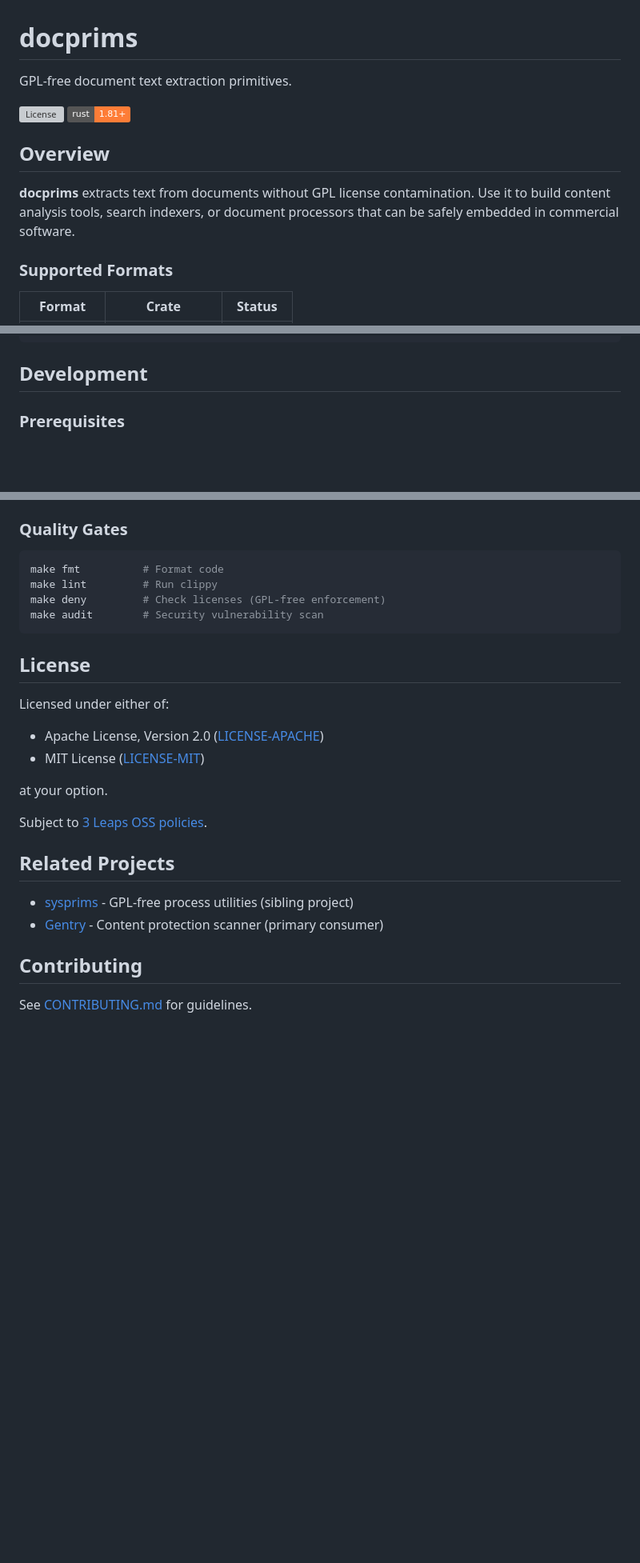
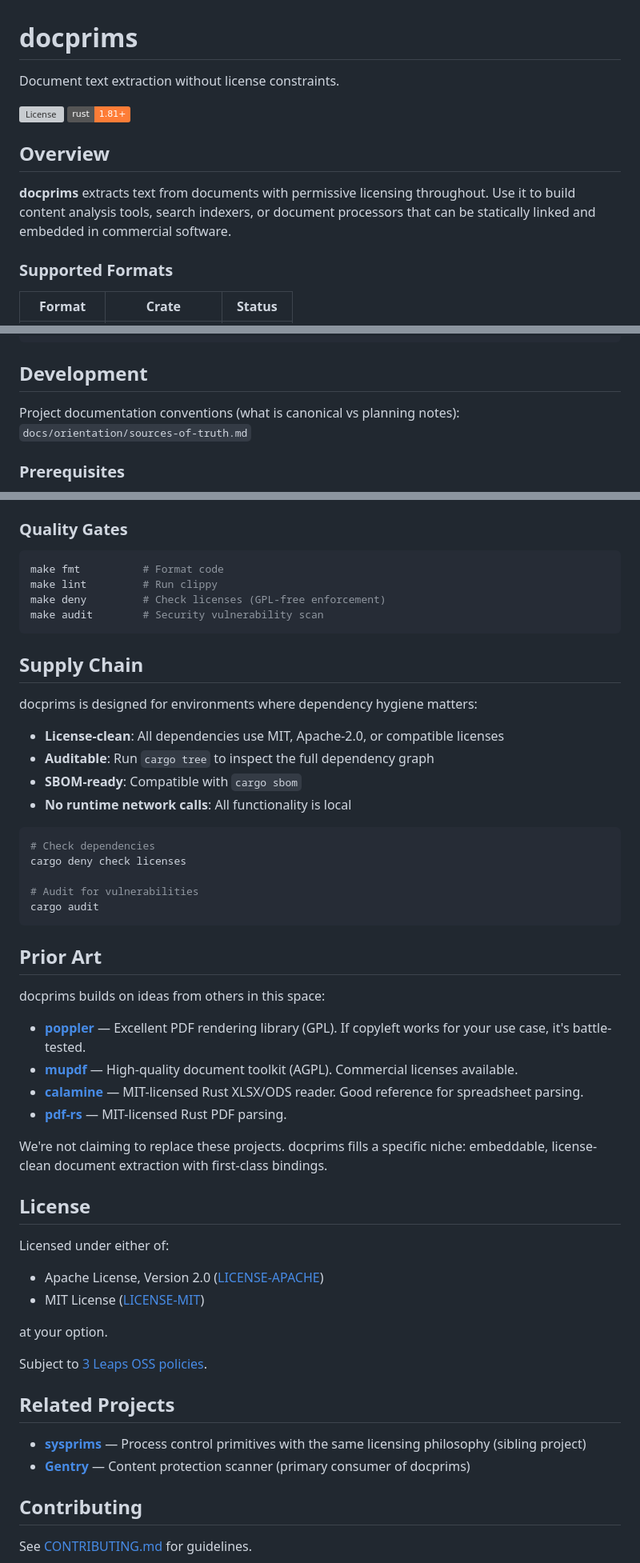
Before and after one commit to 3leaps/docprims, a Markdown page: README.md, 3 parts joined by grey strips. Shown at 80% size. GitHub-like rendering; badges without logos; blank space fills up the shorter version; grey boxes are pictures that could not be loaded.

````diff
--- a/README.md
+++ b/README.md
@@ -1,13 +1,13 @@
 # docprims
 
-GPL-free document text extraction primitives.
+Document text extraction without license constraints.
 
 [![License](https://img.shields.io/badge/license-MIT%2FApache--2.0-blue.svg)](LICENSE-MIT)
 [![Rust](https://img.shields.io/badge/rust-1.81%2B-orange.svg)](https://www.rust-lang.org/)
 
 ## Overview
 
-**docprims** extracts text from documents without GPL license contamination. Use it to build content analysis tools, search indexers, or document processors that can be safely embedded in commercial software.
+**docprims** extracts text from documents with permissive licensing throughout. Use it to build content analysis tools, search indexers, or document processors that can be statically linked and embedded in commercial software.
 
 ### Supported Formats
 
@@ -99,6 +109,9 @@ docprims/
 
 ## Development
 
+Project documentation conventions (what is canonical vs planning notes):
+`docs/orientation/sources-of-truth.md`
+
 ### Prerequisites
 
 - Rust 1.81+
@@ -121,6 +134,34 @@ make deny         # Check licenses (GPL-free enforcement)
 make audit        # Security vulnerability scan
 ```
 
+## Supply Chain
+
+docprims is designed for environments where dependency hygiene matters:
+
+- **License-clean**: All dependencies use MIT, Apache-2.0, or compatible licenses
+- **Auditable**: Run `cargo tree` to inspect the full dependency graph
+- **SBOM-ready**: Compatible with `cargo sbom`
+- **No runtime network calls**: All functionality is local
+
+```bash
+# Check dependencies
+cargo deny check licenses
+
+# Audit for vulnerabilities
+cargo audit
+```
+
+## Prior Art
+
+docprims builds on ideas from others in this space:
+
+- **[poppler](https://poppler.freedesktop.org/)** — Excellent PDF rendering library (GPL). If copyleft works for your use case, it's battle-tested.
+- **[mupdf](https://mupdf.com/)** — High-quality document toolkit (AGPL). Commercial licenses available.
+- **[calamine](https://github.com/tafia/calamine)** — MIT-licensed Rust XLSX/ODS reader. Good reference for spreadsheet parsing.
+- **[pdf-rs](https://github.com/nicowilliams/pdf-rs)** — MIT-licensed Rust PDF parsing.
+
+We're not claiming to replace these projects. docprims fills a specific niche: embeddable, license-clean document extraction with first-class bindings.
+
 ## License
 
 Licensed under either of:
@@ -134,8 +175,8 @@ Subject to [3 Leaps OSS policies](https://github.com/3leaps/oss-policies).
 
 ## Related Projects
 
-- [sysprims](https://github.com/3leaps/sysprims) - GPL-free process utilities (sibling project)
-- [Gentry](https://github.com/fulmenhq/gentry) - Content protection scanner (primary consumer)
+- **[sysprims](https://github.com/3leaps/sysprims)** — Process control primitives with the same licensing philosophy (sibling project)
+- **[Gentry](https://github.com/fulmenhq/gentry)** — Content protection scanner (primary consumer of docprims)
 
 ## Contributing
 
````
Also changed, not shown: other parts of README.md (+16 -6 lines), AGENTS.md (+7 -6 lines), docs/orientation/sources-of-truth.md (added, +29 -0 lines).
